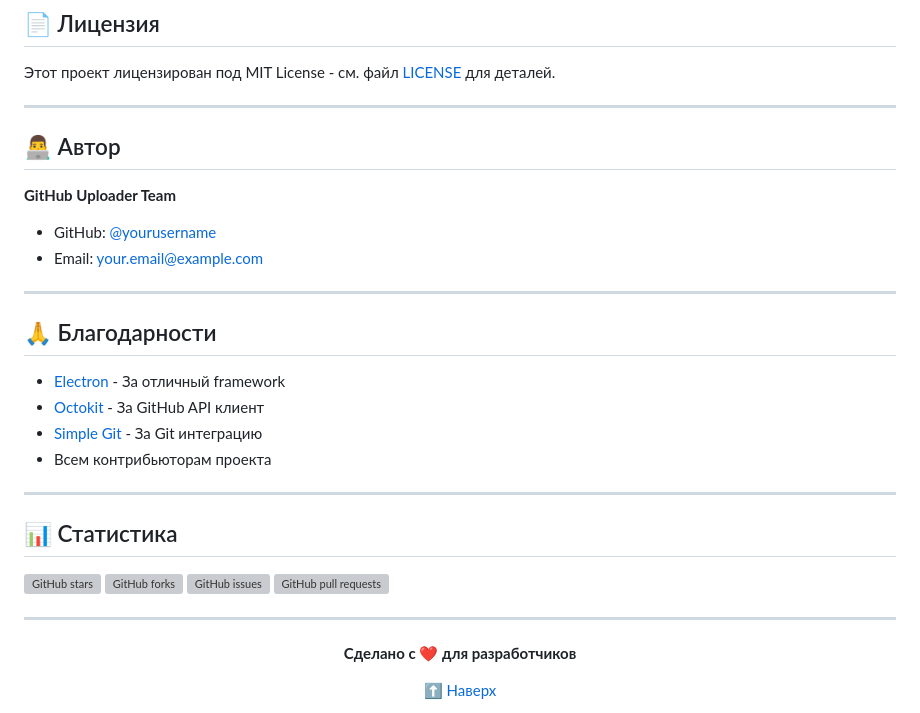
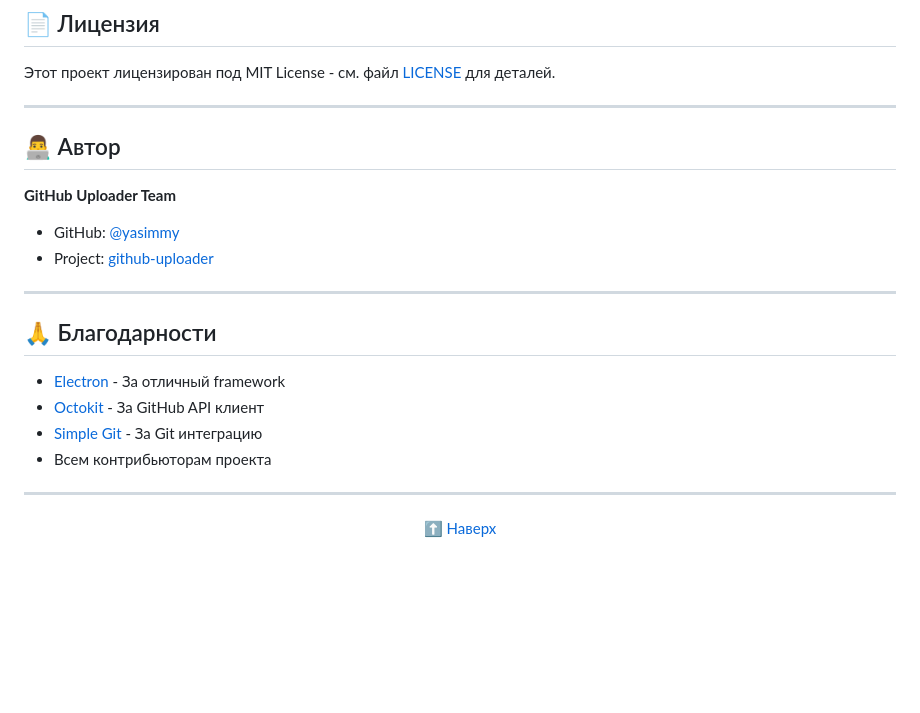
Before and after one commit to yasimmy/github-uploader, a Markdown page: README.md, the part around one of its changes. Rendered like a GitHub page; blank space fills up the shorter version; grey boxes are pictures that could not be loaded.

Commit message:
Fix README formatting

```diff
--- a/README.md
+++ b/README.md
@@ -228,12 +227,13 @@ npm start
 
 ---
 
+
 ## 👨‍💻 Автор
 
 **GitHub Uploader Team**
 
-- GitHub: [@yourusername](https://github.com/yourusername)
-- Email: your.email@example.com
+- GitHub: [@yasimmy](https://github.com/yasimmy)
+- Project: [github-uploader](https://github.com/yasimmy/github-uploader)
 
 ---
 
@@ -246,18 +246,8 @@ npm start
 
 ---
 
-## 📊 Статистика
-
-![GitHub stars](https://img.shields.io/github/stars/yourusername/github-uploader?style=social)
-![GitHub forks](https://img.shields.io/github/forks/yourusername/github-uploader?style=social)
-![GitHub issues](https://img.shields.io/github/issues/yourusername/github-uploader)
-![GitHub pull requests](https://img.shields.io/github/issues-pr/yourusername/github-uploader)
-
----
-
 <div align="center">
 
-**Сделано с ❤️ для разработчиков**
 
 [⬆ Наверх](#-github-uploader)
 
```
Also changed, not shown: other parts of README.md (+2 -6 lines).
